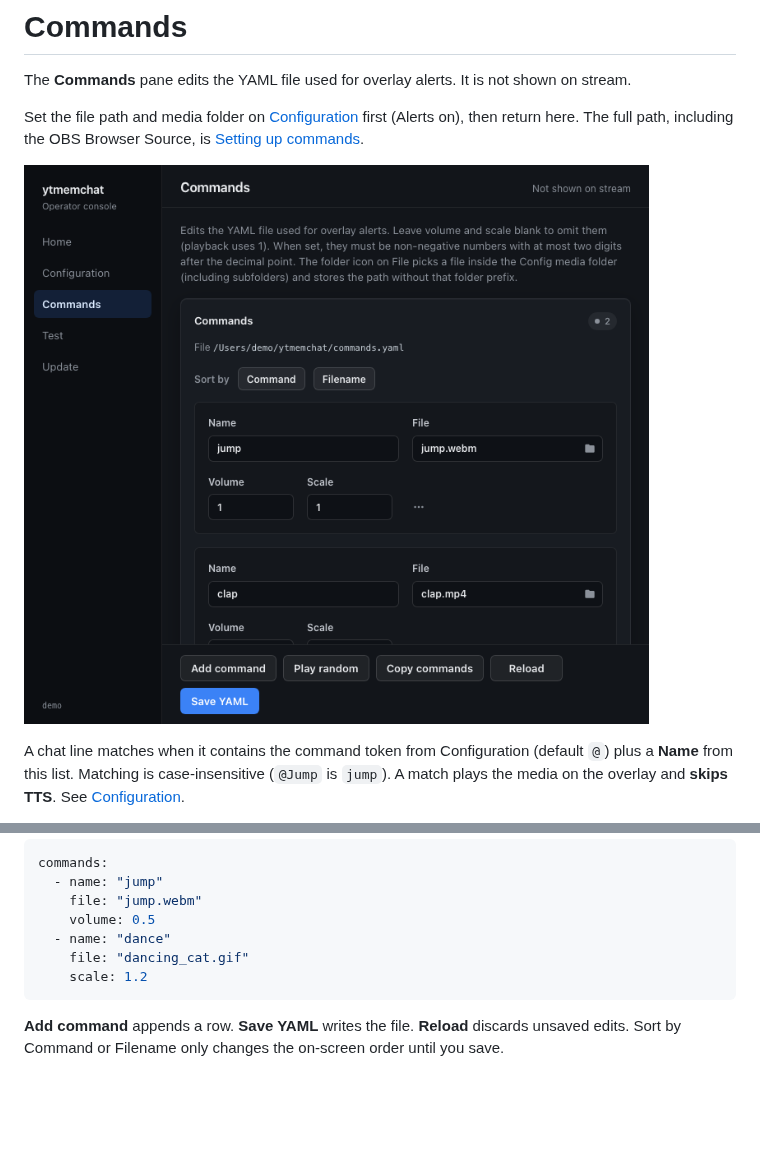
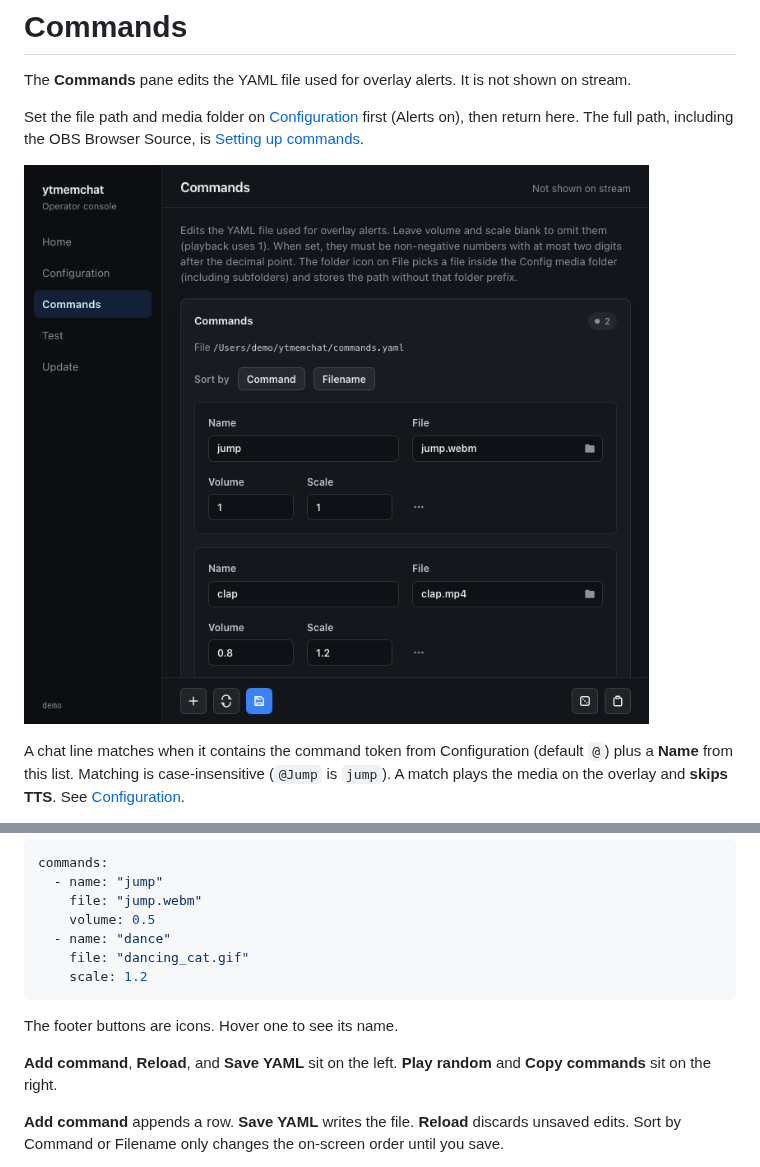
Before and after one commit to HardDie/ytmemchat_wails, a Markdown page: docs/wiki/Commands.md, 2 parts joined by grey strips. Drawn GitHub-style; pictures changed too: docs/screenshots/commands.png; blank space fills up the shorter version.

Commit message:
Updated button on Command pane

````diff
--- a/docs/wiki/Commands.md
+++ b/docs/wiki/Commands.md
@@ -33,6 +33,10 @@ commands:
     scale: 1.2
 ```
 
+The footer buttons are icons. Hover one to see its name.
+
+**Add command**, **Reload**, and **Save YAML** sit on the left. **Play random** and **Copy commands** sit on the right.
+
 **Add command** appends a row. **Save YAML** writes the file. **Reload** discards unsaved edits. Sort by Command or Filename only changes the on-screen order until you save.
 
 **Copy commands** copies the names on screen. Each line starts with the token from Configuration. A blank name is skipped.
````
Also changed, not shown: docs/screenshots/window.gif, 2 other files.
